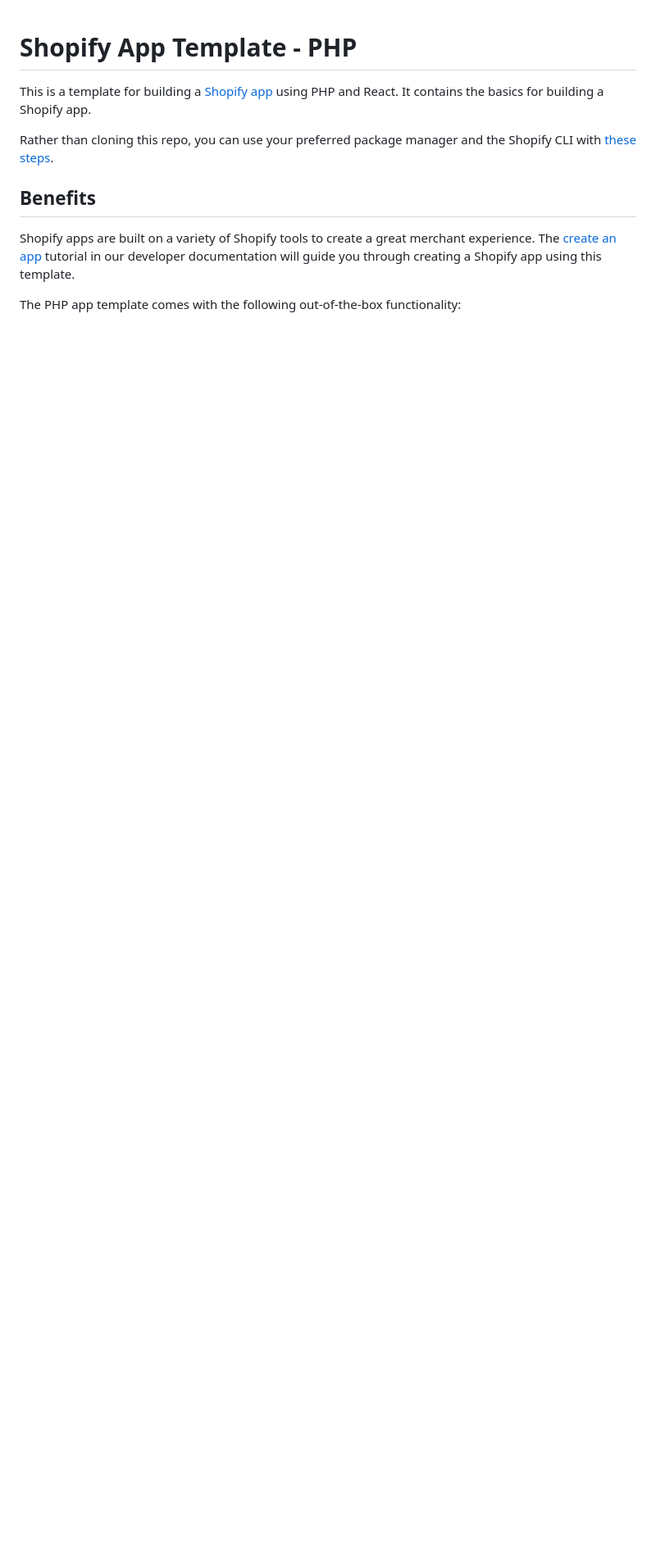
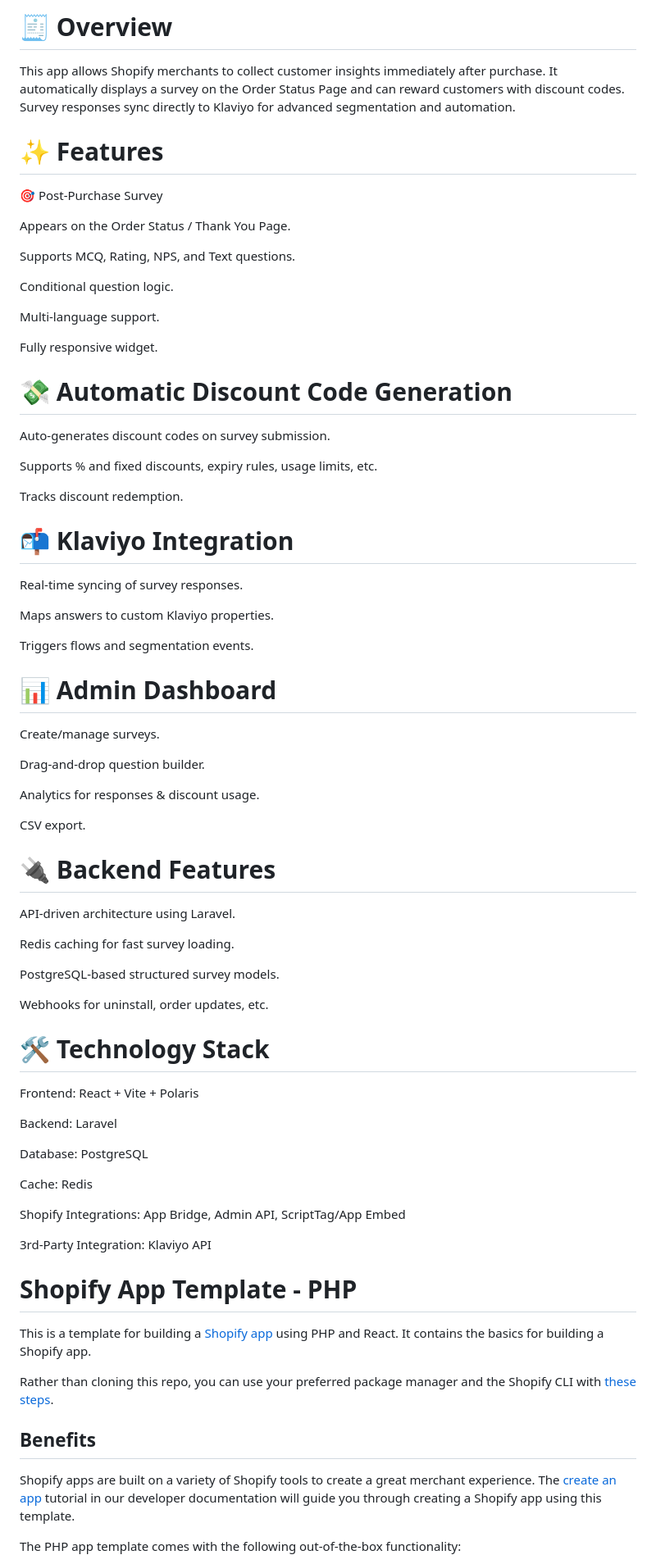
Before and after one commit to dharanikumar07/survey-app, a Markdown page: README.md, the part around the change. Shown at 82% size. Rendered like a GitHub page; blank space fills up the shorter version.

```diff
--- a/README.md
+++ b/README.md
@@ -1,3 +1,73 @@
+# 🧾 Overview
+
+This app allows Shopify merchants to collect customer insights immediately after purchase.
+It automatically displays a survey on the Order Status Page and can reward customers with discount codes.
+Survey responses sync directly to Klaviyo for advanced segmentation and automation.
+
+# ✨ Features
+🎯 Post-Purchase Survey
+
+Appears on the Order Status / Thank You Page.
+
+Supports MCQ, Rating, NPS, and Text questions.
+
+Conditional question logic.
+
+Multi-language support.
+
+Fully responsive widget.
+
+# 💸 Automatic Discount Code Generation
+
+Auto-generates discount codes on survey submission.
+
+Supports % and fixed discounts, expiry rules, usage limits, etc.
+
+Tracks discount redemption.
+
+# 📬 Klaviyo Integration
+
+Real-time syncing of survey responses.
+
+Maps answers to custom Klaviyo properties.
+
+Triggers flows and segmentation events.
+
+# 📊 Admin Dashboard
+
+Create/manage surveys.
+
+Drag-and-drop question builder.
+
+Analytics for responses & discount usage.
+
+CSV export.
+
+# 🔌 Backend Features
+
+API-driven architecture using Laravel.
+
+Redis caching for fast survey loading.
+
+PostgreSQL-based structured survey models.
+
+Webhooks for uninstall, order updates, etc.
+
+# 🛠️ Technology Stack
+
+Frontend: React + Vite + Polaris
+
+Backend: Laravel
+
+Database: PostgreSQL
+
+Cache: Redis
+
+Shopify Integrations: App Bridge, Admin API, ScriptTag/App Embed
+
+3rd-Party Integration: Klaviyo API
+
+
 # Shopify App Template - PHP
 
 This is a template for building a [Shopify app](https://shopify.dev/docs/apps/getting-started) using PHP and React. It contains the basics for building a Shopify app.
```
